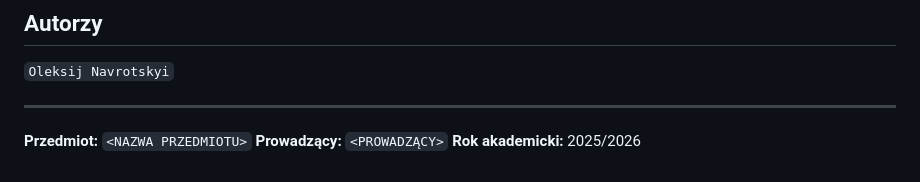
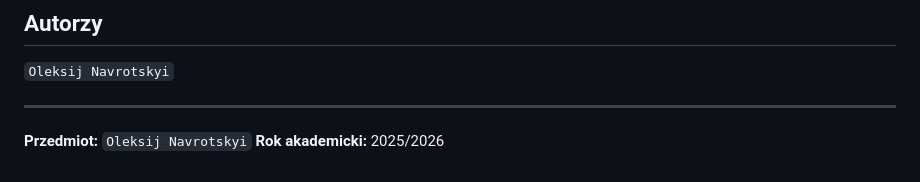
Before and after one commit to MarshallBjorn/SEO-Checker, a Markdown page: README.md, the part around the change. GitHub-like rendering.

Commit message:
Update course details in README

```diff
--- a/README.md
+++ b/README.md
@@ -171,6 +171,5 @@ PR nie zostanie zmergowany jeśli CI jest czerwony.
 
 ---
 
-**Przedmiot:** `<NAZWA PRZEDMIOTU>`
-**Prowadzący:** `<PROWADZĄCY>`
+**Przedmiot:** `Oleksij Navrotskyi`
 **Rok akademicki:** 2025/2026
```
